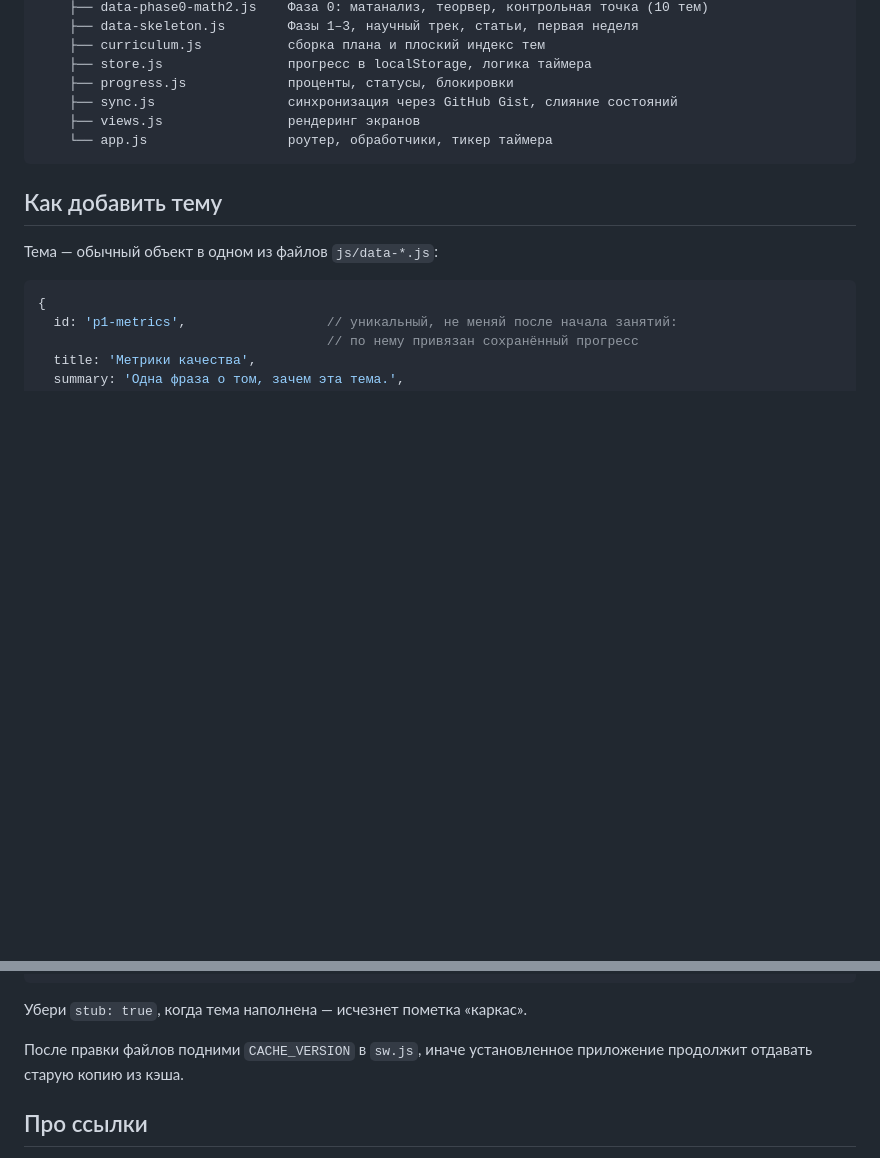
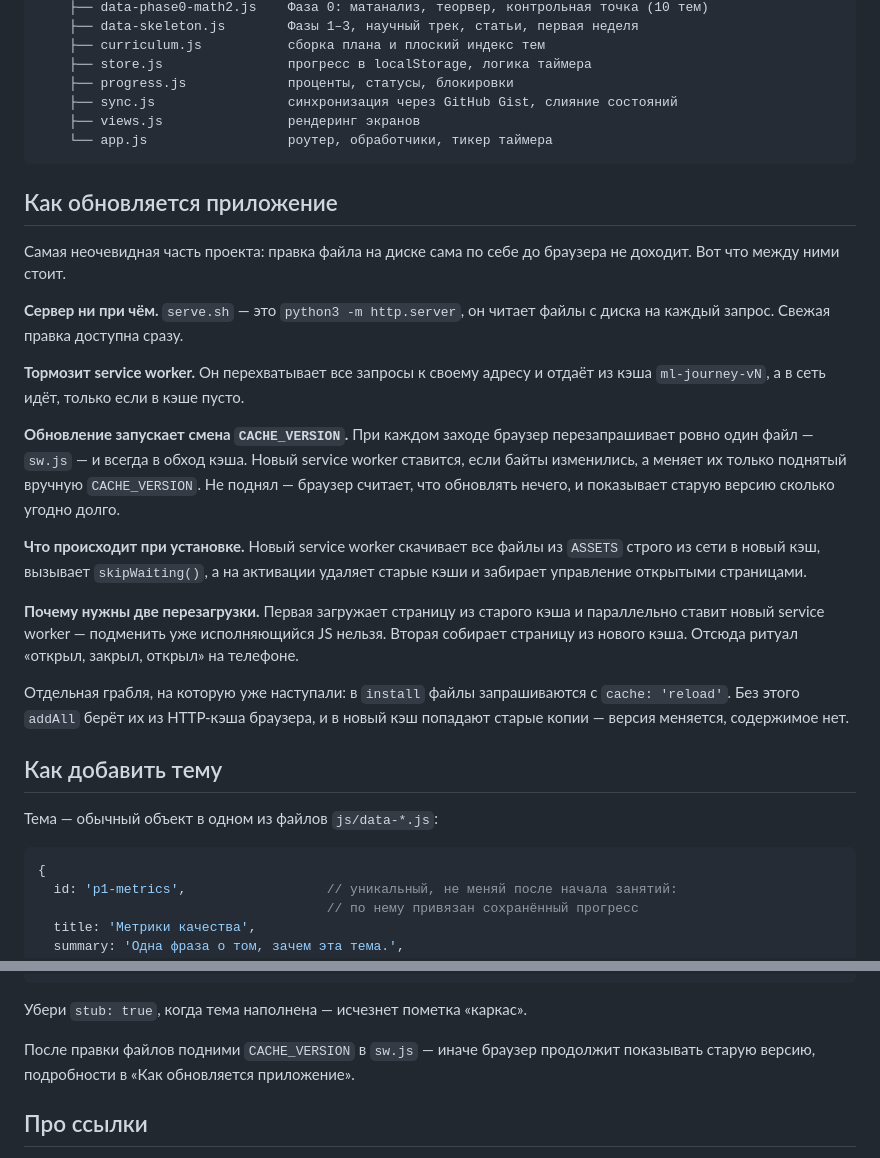
Before and after one commit to enmalafeev/ml_ai_learning, a Markdown page: app/README.md, 2 parts joined by grey strips. Rendered like a GitHub page; blank space fills up the shorter version.

Commit message:
Раздел про обновление приложения в README
Самое неочевидное место проекта: почему правка файла на диске не доходит
до браузера без поднятого CACHE_VERSION и откуда берутся две перезагрузки.

Co-Authored-By: Claude Opus 5 <noreply@anthropic.com>

````diff
--- a/app/README.md
+++ b/app/README.md
@@ -130,6 +130,36 @@ app/
     └── app.js                  роутер, обработчики, тикер таймера
 ```
 
+## Как обновляется приложение
+
+Самая неочевидная часть проекта: правка файла на диске сама по себе до браузера
+не доходит. Вот что между ними стоит.
+
+**Сервер ни при чём.** `serve.sh` — это `python3 -m http.server`, он читает файлы
+с диска на каждый запрос. Свежая правка доступна сразу.
+
+**Тормозит service worker.** Он перехватывает все запросы к своему адресу и отдаёт
+из кэша `ml-journey-vN`, а в сеть идёт, только если в кэше пусто.
+
+**Обновление запускает смена `CACHE_VERSION`.** При каждом заходе браузер
+перезапрашивает ровно один файл — `sw.js` — и всегда в обход кэша. Новый service
+worker ставится, если байты изменились, а меняет их только поднятый вручную
+`CACHE_VERSION`. Не поднял — браузер считает, что обновлять нечего, и показывает
+старую версию сколько угодно долго.
+
+**Что происходит при установке.** Новый service worker скачивает все файлы из
+`ASSETS` строго из сети в новый кэш, вызывает `skipWaiting()`, а на активации
+удаляет старые кэши и забирает управление открытыми страницами.
+
+**Почему нужны две перезагрузки.** Первая загружает страницу из старого кэша и
+параллельно ставит новый service worker — подменить уже исполняющийся JS нельзя.
+Вторая собирает страницу из нового кэша. Отсюда ритуал «открыл, закрыл, открыл»
+на телефоне.
+
+Отдельная грабля, на которую уже наступали: в `install` файлы запрашиваются
+с `cache: 'reload'`. Без этого `addAll` берёт их из HTTP-кэша браузера, и в новый
+кэш попадают старые копии — версия меняется, содержимое нет.
+
 ## Как добавить тему
 
 Тема — обычный объект в одном из файлов `js/data-*.js`:
@@ -170,8 +200,8 @@ app/
 
 Убери `stub: true`, когда тема наполнена — исчезнет пометка «каркас».
 
-После правки файлов подними `CACHE_VERSION` в `sw.js`, иначе установленное
-приложение продолжит отдавать старую копию из кэша.
+После правки файлов подними `CACHE_VERSION` в `sw.js` — иначе браузер продолжит
+показывать старую версию, подробности в «Как обновляется приложение».
 
 ## Про ссылки
 
````
